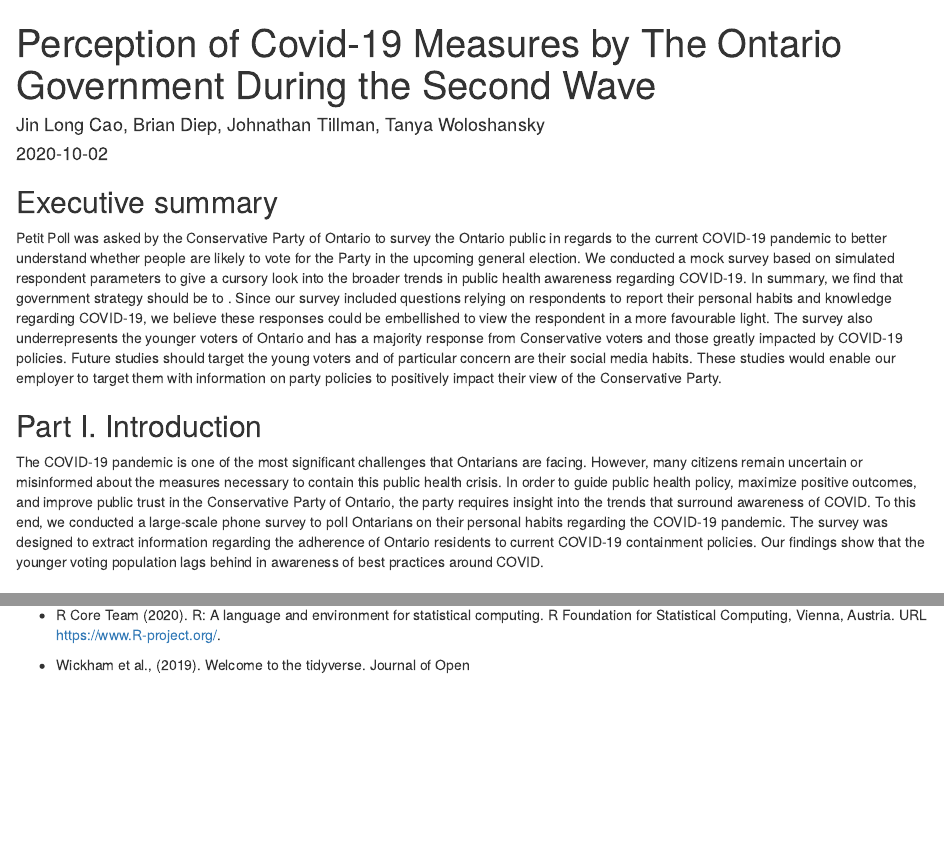
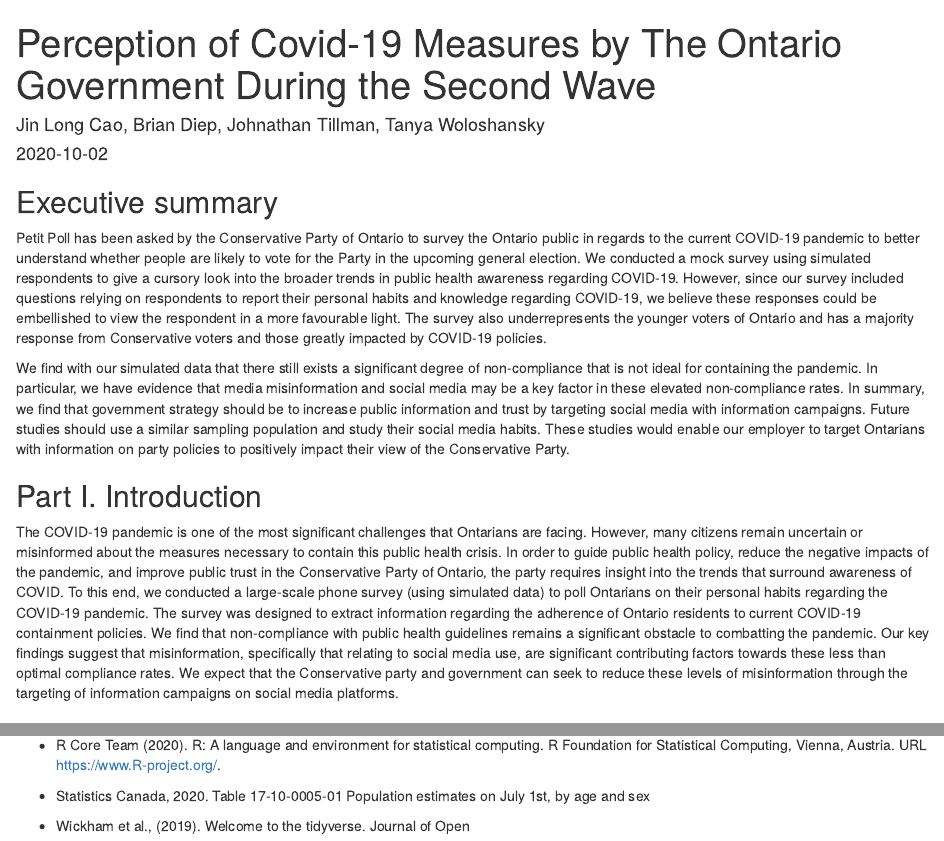
Before and after one commit to Jonathan-Tillmann/Jin-Long-Cao-s-Statistical-Blog, an R Markdown document (content/post/Perception-of-Covid-19-Measures-by-The-Ontario-Government-During-the-Second-Wave.Rmd): the page in a window 1100 px wide, from its top, and a second part further down, joined at a grey line. Rendered offline with R 4.5, knitr and Pandoc, with nearby package versions.

Commit message:
All the text

```diff
--- a/content/post/Perception-of-Covid-19-Measures-by-The-Ontario-Government-During-the-Second-Wave.Rmd
+++ b/content/post/Perception-of-Covid-19-Measures-by-The-Ontario-Government-During-the-Second-Wave.Rmd
@@ -13,12 +13,15 @@ library(tidyverse)
 
 ## Executive summary
 
-  Petit Poll was asked by the Conservative Party of Ontario to survey the Ontario public in regards to the current COVID-19 pandemic to better understand whether people are likely to vote for the Party in the upcoming general election. We conducted a mock survey based on simulated respondent parameters to give a cursory look into the broader trends in public health awareness regarding COVID-19. In summary, we find that government strategy should be to . Since our survey included questions relying on respondents to report their personal habits and knowledge regarding COVID-19, we believe these responses could be embellished to view the respondent in a more favourable light. The survey also underrepresents the younger voters of Ontario and has a majority response from Conservative voters and those greatly impacted by COVID-19 policies. Future studies should target the young voters and of particular concern are their social media habits. These studies would enable our employer to target them with information on party policies to positively impact their view of the Conservative Party.
+  Petit Poll has been asked by the Conservative Party of Ontario to survey the Ontario public in regards to the current COVID-19 pandemic to better understand whether people are likely to vote for the Party in the upcoming general election. We conducted a mock survey using simulated respondents to give a cursory look into the broader trends in public health awareness regarding COVID-19. However, since our survey included questions relying on respondents to report their personal habits and knowledge regarding COVID-19, we believe these responses could be embellished to view the respondent in a more favourable light. The survey also underrepresents the younger voters of Ontario and has a majority response from Conservative voters and those greatly impacted by COVID-19 policies.
+
+  We find with our simulated data that there still exists a significant degree of non-compliance that is not ideal for containing the pandemic. In particular, we have evidence that media misinformation and social media may be a key factor in these elevated non-compliance rates. In summary, we find that government strategy should be to increase public information and trust by targeting social media with information campaigns. Future studies should use a similar sampling population and study their social media habits. These studies would enable our employer to target Ontarians with information on party policies to positively impact their view of the Conservative Party.
 
 
 ## Part I. Introduction
 
-  The COVID-19 pandemic is one of the most significant challenges that Ontarians are facing. However, many citizens remain uncertain or misinformed about the measures necessary to contain this public health crisis. In order to guide public health policy, maximize positive outcomes, and improve public trust in the Conservative Party of Ontario, the party requires insight into the trends that surround awareness of COVID. To this end, we conducted a large-scale phone survey to poll Ontarians on their personal habits regarding the COVID-19 pandemic. The survey was designed to extract information regarding the adherence of Ontario residents to current COVID-19 containment policies. Our findings show that the younger voting population lags behind in awareness of best practices around COVID.
+  The COVID-19 pandemic is one of the most significant challenges that Ontarians are facing. However, many citizens remain uncertain or misinformed about the measures necessary to contain this public health crisis. In order to guide public health policy, reduce the negative impacts of the pandemic, and improve public trust in the Conservative Party of Ontario, the party requires insight into the trends that surround awareness of COVID. To this end, we conducted a large-scale phone survey (using simulated data) to poll Ontarians on their personal habits regarding the COVID-19 pandemic. The survey was designed to extract information regarding the adherence of Ontario residents to current COVID-19 containment policies. We find that non-compliance with public health guidelines remains a significant obstacle to combatting the pandemic. Our key findings suggest that misinformation, specifically that relating to social media use, are significant contributing factors towards these less than optimal compliance rates. We expect that the Conservative party and government can seek to reduce these levels of misinformation through the targeting of information campaigns on social media platforms.
+
 
 
 ## Part II. Survey methodology
@@ -686,6 +689,8 @@ my_data %>%
 - R Core Team (2020). R: A language and environment for statistical
   computing. R Foundation for Statistical Computing, Vienna, Austria.
   URL https://www.R-project.org/.
+- Statistics Canada, 2020. Table 17-10-0005-01 Population estimates on July 1st, by age and sex
+
 - Wickham et al., (2019). Welcome to the tidyverse. Journal of Open
 - Wu, Changbao and Mary E. Thompson. 2020. Sampling Theory and Practice, Springer.
   Source Software, 4(43), 1686, https://doi.org/10.21105/joss.01686
```
Also changed, not shown: content/post/Perception-of-Covid-19-Measures-by-The-Ontario-Government-During-the-Second-Wave.html, content/post/Perception-of-Covid-19-Measures-by-The-Ontario-Government-During-the-Second-Wave.Rmd (8 more changed lines).
